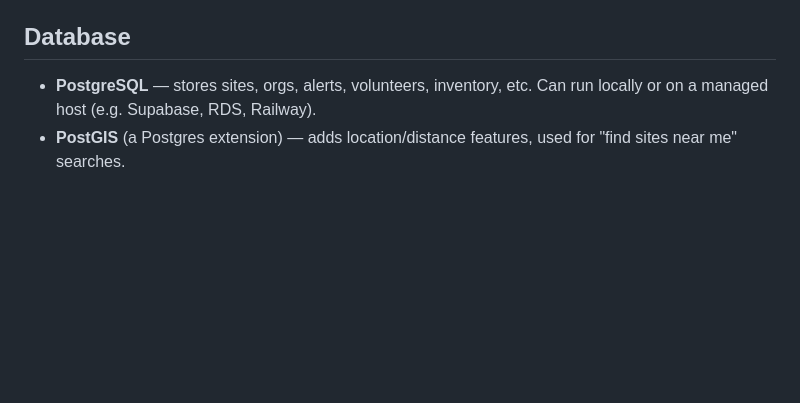
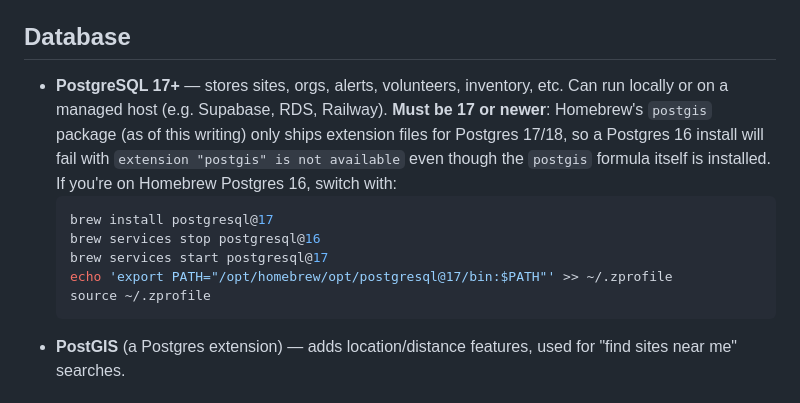
Before and after one commit to jwhawkins68/heat-relief-network, a Markdown page: TOOLS.md, the part around the change. Drawn GitHub-style; blank space fills up the shorter version.

Commit message:
Document Postgres 16 -> 17 switch required for PostGIS
Homebrew's postgis package no longer ships extension files for
Postgres 16, only 17/18, which surfaces as a confusing
extension postgis is not available error even when postgis is
installed. Update README.md and TOOLS.md so the setup instructions
reflect this and the next person doesn't hit the same dead end.

Co-Authored-By: Claude Sonnet 5 <noreply@anthropic.com>
Claude-Session: https://claude.ai/code/session_01CTNxPzPWsM29njrbCV45zC

````diff
--- a/TOOLS.md
+++ b/TOOLS.md
@@ -20,8 +20,20 @@ what needs to be installed/running and why. Updated as the project grows.
 
 ## Database
 
-- **PostgreSQL** — stores sites, orgs, alerts, volunteers, inventory, etc.
-  Can run locally or on a managed host (e.g. Supabase, RDS, Railway).
+- **PostgreSQL 17+** — stores sites, orgs, alerts, volunteers, inventory,
+  etc. Can run locally or on a managed host (e.g. Supabase, RDS, Railway).
+  **Must be 17 or newer**: Homebrew's `postgis` package (as of this
+  writing) only ships extension files for Postgres 17/18, so a Postgres 16
+  install will fail with `extension "postgis" is not available` even
+  though the `postgis` formula itself is installed. If you're on Homebrew
+  Postgres 16, switch with:
+  ```bash
+  brew install postgresql@17
+  brew services stop postgresql@16
+  brew services start postgresql@17
+  echo 'export PATH="/opt/homebrew/opt/postgresql@17/bin:$PATH"' >> ~/.zprofile
+  source ~/.zprofile
+  ```
 - **PostGIS** (a Postgres extension) — adds location/distance features,
   used for "find sites near me" searches.
 
````
Also changed, not shown: README.md (+11 -0 lines).
